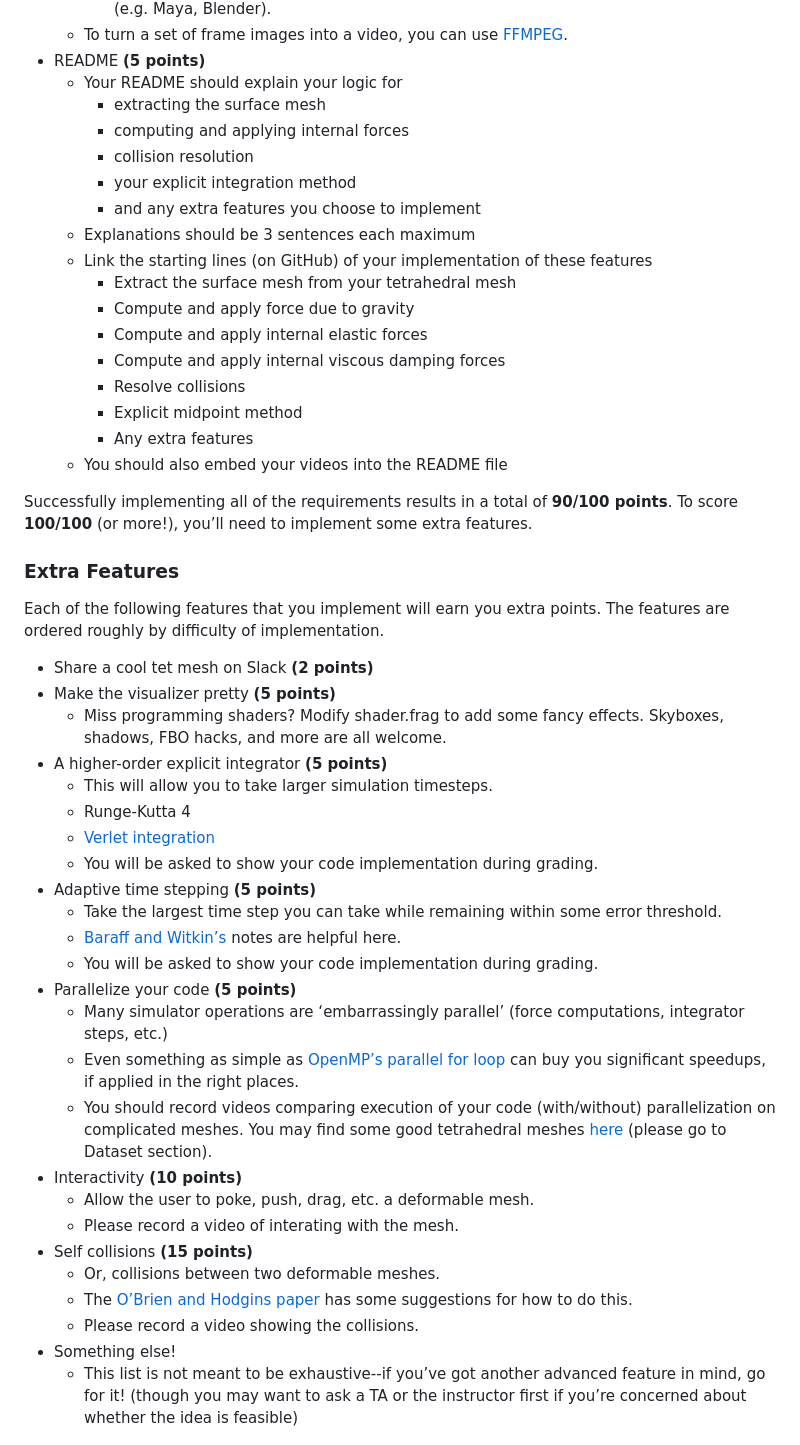
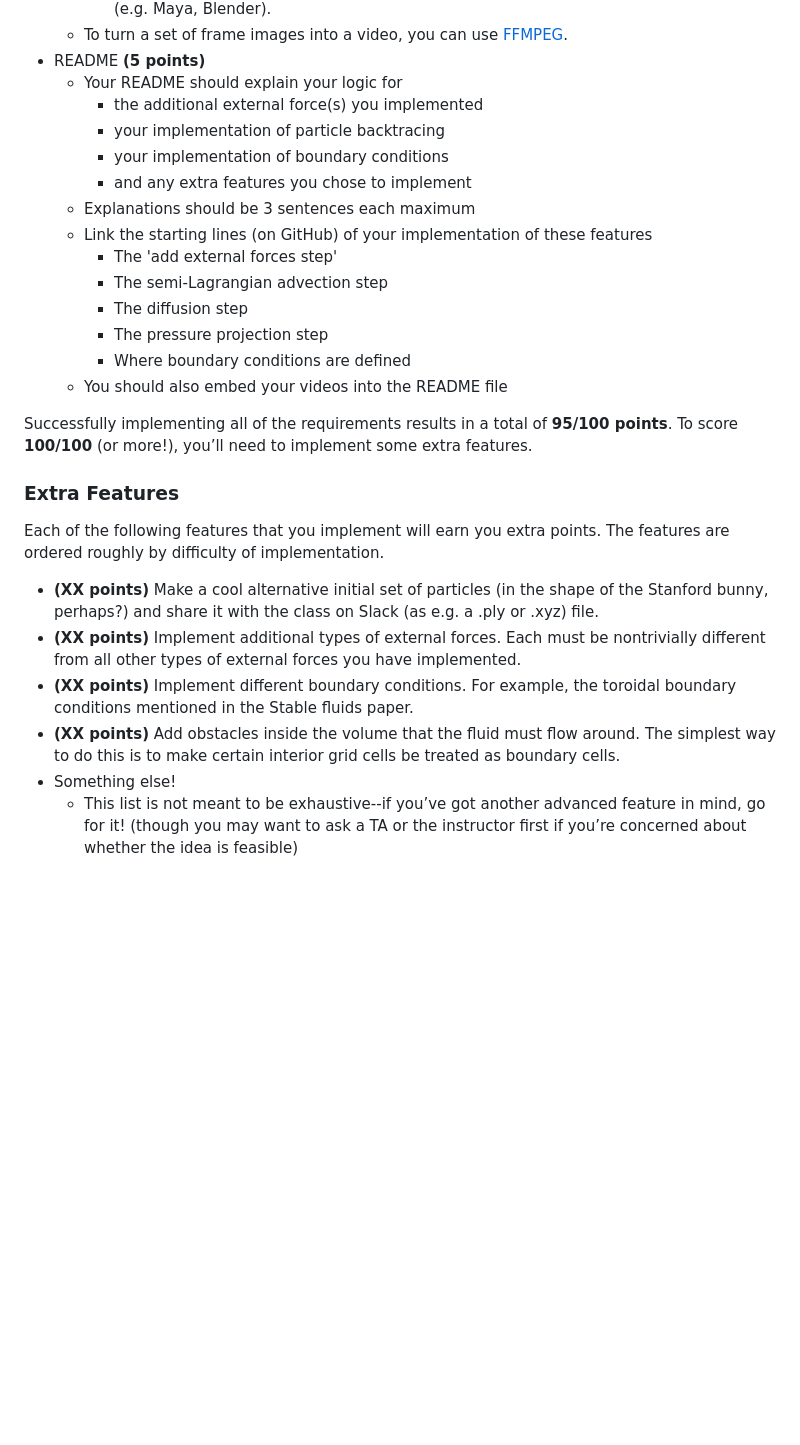
Before and after one commit to brown-cs-224/Fluid-Stencil, a Markdown page: README.md, the part around one of its changes. Drawn GitHub-style; blank space fills up the shorter version.

Commit message:
First part of new Fluids assignment spec
Done up through required features; extra features and beyond is still WIP.

```diff
--- a/README.md
+++ b/README.md
@@ -38,52 +38,30 @@ Your simulator must implement at least the following features:
   - To turn a set of frame images into a video, you can use [FFMPEG](https://hamelot.io/visualization/using-ffmpeg-to-convert-a-set-of-images-into-a-video/).
 - README **(5 points)**
   - Your README should explain your logic for
-    - extracting the surface mesh
-    - computing and applying internal forces
-    - collision resolution
-    - your explicit integration method
-    - and any extra features you choose to implement
+    - the additional external force(s) you implemented
+    - your implementation of particle backtracing
+    - your implementation of boundary conditions
+    - and any extra features you chose to implement
   - Explanations should be 3 sentences each maximum
   - Link the starting lines (on GitHub) of your implementation of these features
-    - Extract the surface mesh from your tetrahedral mesh
-    - Compute and apply force due to gravity
-    - Compute and apply internal elastic forces
-    - Compute and apply internal viscous damping forces
-    - Resolve collisions
-    - Explicit midpoint method
-    - Any extra features
+    - The 'add external forces step'
+    - The semi-Lagrangian advection step
+    - The diffusion step
+    - The pressure projection step
+    - Where boundary conditions are defined
   - You should also embed your videos into the README file
 
-Successfully implementing all of the requirements results in a total of **90/100 points**.
+Successfully implementing all of the requirements results in a total of **95/100 points**.
 To score **100/100** (or more!), you’ll need to implement some extra features.
 
 ### Extra Features
 
 Each of the following features that you implement will earn you extra points. The features are ordered roughly by difficulty of implementation.
 
-- Share a cool tet mesh on Slack **(2 points)**
-- Make the visualizer pretty **(5 points)**
-  - Miss programming shaders? Modify shader.frag to add some fancy effects. Skyboxes, shadows, FBO hacks, and more are all welcome.
-- A higher-order explicit integrator **(5 points)**
-  - This will allow you to take larger simulation timesteps.
-  - Runge-Kutta 4
-  - [Verlet integration](https://resources.saylor.org/wwwresources/archived/site/wp-content/uploads/2011/06/MA221-6.1.pdf)
-  - You will be asked to show your code implementation during grading.
-- Adaptive time stepping **(5 points)**
-  - Take the largest time step you can take while remaining within some error threshold.
-  - [Baraff and Witkin’s](https://www.cs.cmu.edu/~baraff/sigcourse/notesb.pdf) notes are helpful here.
-  - You will be asked to show your code implementation during grading.
-- Parallelize your code **(5 points)**
-  - Many simulator operations are ‘embarrassingly parallel’ (force computations, integrator steps, etc.)
-  - Even something as simple as [OpenMP’s parallel for loop](http://supercomputingblog.com/openmp/tutorial-parallel-for-loops-with-openmp/) can buy you significant speedups, if applied in the right places.
-  - You should record videos comparing execution of your code (with/without) parallelization on complicated meshes. You may find some good tetrahedral meshes [here](https://github.com/wildmeshing/fTetWild?tab=readme-ov-file) (please go to Dataset section).
-- Interactivity **(10 points)**
-  - Allow the user to poke, push, drag, etc. a deformable mesh.
-  - Please record a video of interating with the mesh.
-- Self collisions **(15 points)**
-  - Or, collisions between two deformable meshes.
-  - The [O’Brien and Hodgins paper](http://graphics.berkeley.edu/papers/Obrien-GMA-1999-08/Obrien-GMA-1999-08.pdf) has some suggestions for how to do this.
-  - Please record a video showing the collisions.
+- **(XX points)** Make a cool alternative initial set of particles (in the shape of the Stanford bunny, perhaps?) and share it with the class on Slack (as e.g. a .ply or .xyz) file.
+- **(XX points)** Implement additional types of external forces. Each must be nontrivially different from all other types of external forces you have implemented.
+- **(XX points)** Implement different boundary conditions. For example, the toroidal boundary conditions mentioned in the Stable fluids paper.
+- **(XX points)** Add obstacles inside the volume that the fluid must flow around. The simplest way to do this is to make certain interior grid cells be treated as boundary cells.
 - Something else!
   - This list is not meant to be exhaustive--if you’ve got another advanced feature in mind, go for it! (though you may want to ask a TA or the instructor first if you’re concerned about whether the idea is feasible)
 
```
Also changed, not shown: other parts of README.md (+19 -19 lines).
